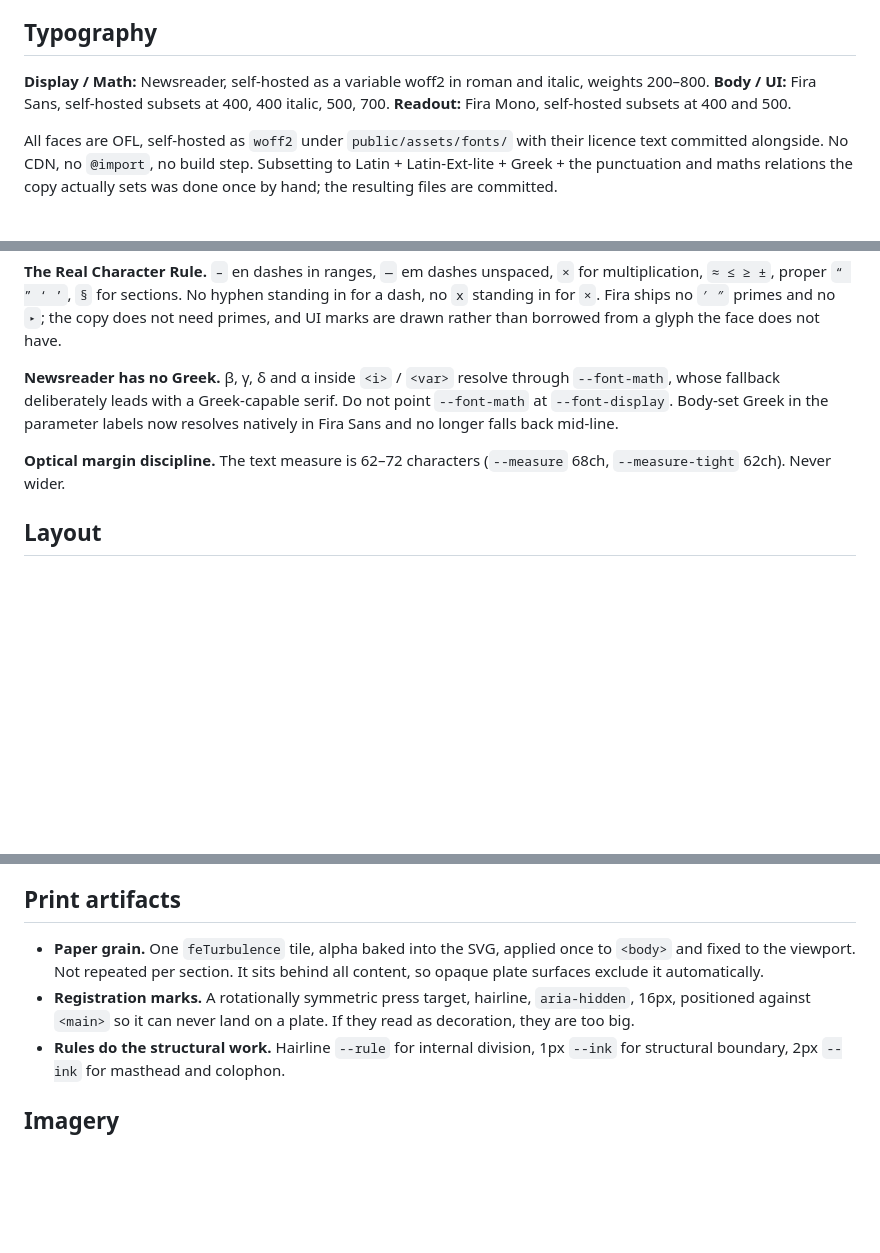
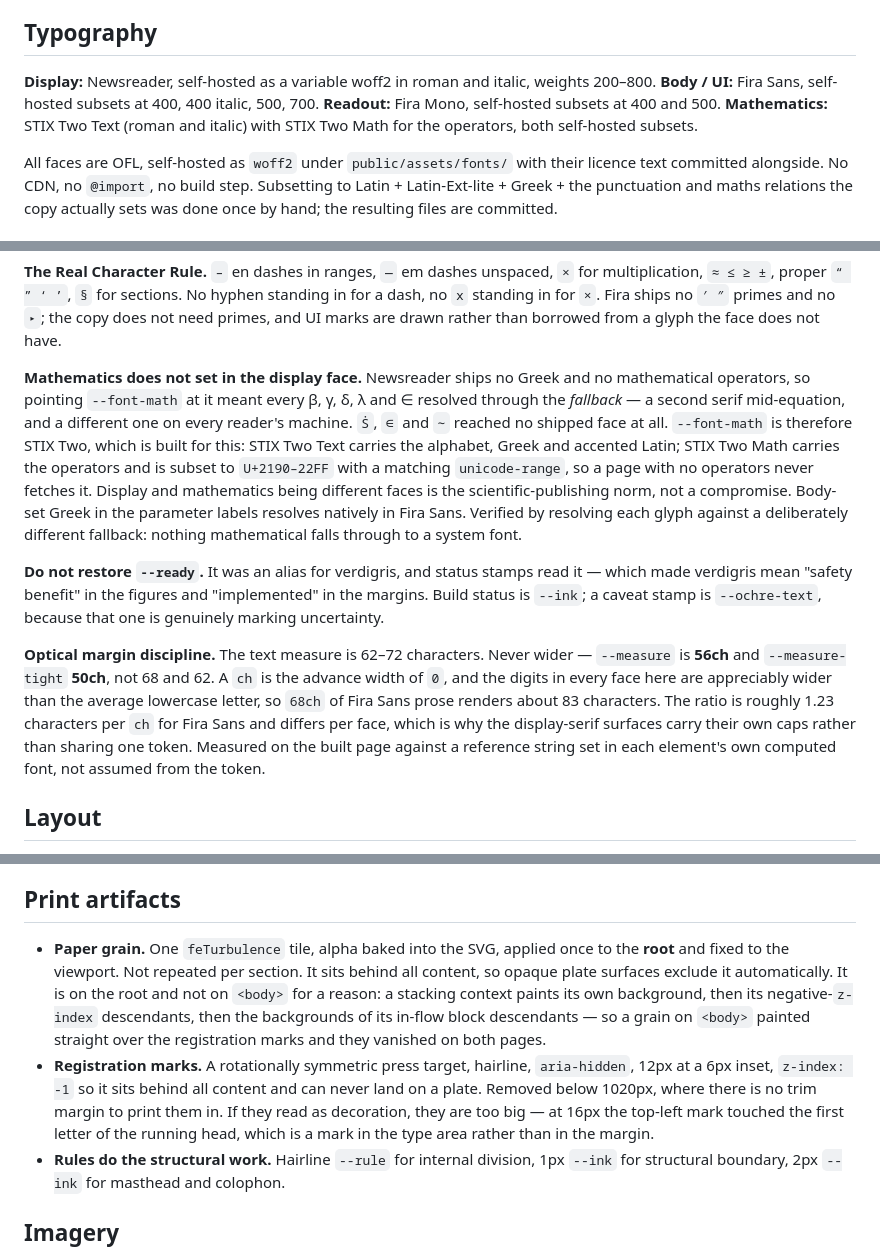
Before and after one commit to keatonslee1/opportunity-flops, a Markdown page: DESIGN.md, 3 parts joined by grey strips. Drawn GitHub-style; blank space fills up the shorter version.

Commit message:
Reconcile DESIGN.md against what actually shipped
Mathematics is STIX Two, not Newsreader, with the reason recorded so nobody
points --font-math back at the display face. --measure is 56ch and
--measure-tight 50ch, with the ch-is-the-width-of-zero explanation, because
the previous values were documented as 62-72 characters and rendered 83. The
grain is on the root rather than on <body>, and the paint-order reason is
written down since it is the kind of thing that gets 'tidied' back. --ready is
recorded as deliberately absent. Registration marks are 12px at a 6px inset.
The abstract is a shared primitive with its own component entry.

Co-Authored-By: Claude Opus 5 (1M context) <noreply@anthropic.com>

```diff
--- a/DESIGN.md
+++ b/DESIGN.md
@@ -216,10 +221,12 @@ change, or words.
 
 ## Typography
 
-**Display / Math:** Newsreader, self-hosted as a variable woff2 in roman and
-italic, weights 200–800.
+**Display:** Newsreader, self-hosted as a variable woff2 in roman and italic,
+weights 200–800.
 **Body / UI:** Fira Sans, self-hosted subsets at 400, 400 italic, 500, 700.
 **Readout:** Fira Mono, self-hosted subsets at 400 and 500.
+**Mathematics:** STIX Two Text (roman and italic) with STIX Two Math for the
+operators, both self-hosted subsets.
 
 All faces are OFL, self-hosted as `woff2` under `public/assets/fonts/` with
 their licence text committed alongside. No CDN, no `@import`, no build step.
@@ -291,14 +298,33 @@ hyphen standing in for a dash, no `x` standing in for `×`. Fira ships no `′
 primes and no `▸`; the copy does not need primes, and UI marks are drawn rather
 than borrowed from a glyph the face does not have.
 
-**Newsreader has no Greek.** β, γ, δ and α inside `<i>` / `<var>` resolve
-through `--font-math`, whose fallback deliberately leads with a Greek-capable
-serif. Do not point `--font-math` at `--font-display`. Body-set Greek in the
-parameter labels now resolves natively in Fira Sans and no longer falls back
-mid-line.
+**Mathematics does not set in the display face.** Newsreader ships no Greek and
+no mathematical operators, so pointing `--font-math` at it meant every β, γ, δ,
+λ and ∈ resolved through the *fallback* — a second serif mid-equation, and a
+different one on every reader's machine. `Ṡ`, `∈` and `∼` reached no shipped
+face at all. `--font-math` is therefore STIX Two, which is built for this:
+STIX Two Text carries the alphabet, Greek and accented Latin; STIX Two Math
+carries the operators and is subset to `U+2190–22FF` with a matching
+`unicode-range`, so a page with no operators never fetches it. Display and
+mathematics being different faces is the scientific-publishing norm, not a
+compromise. Body-set Greek in the parameter labels resolves natively in Fira
+Sans. Verified by resolving each glyph against a deliberately different
+fallback: nothing mathematical falls through to a system font.
 
-**Optical margin discipline.** The text measure is 62–72 characters
-(`--measure` 68ch, `--measure-tight` 62ch). Never wider.
+**Do not restore `--ready`.** It was an alias for verdigris, and status stamps
+read it — which made verdigris mean "safety benefit" in the figures and
+"implemented" in the margins. Build status is `--ink`; a caveat stamp is
+`--ochre-text`, because that one is genuinely marking uncertainty.
+
+**Optical margin discipline.** The text measure is 62–72 characters. Never
+wider — `--measure` is **56ch** and `--measure-tight` **50ch**, not 68 and 62.
+A `ch` is the advance width of `0`, and the digits in every face here are
+appreciably wider than the average lowercase letter, so `68ch` of Fira Sans
+prose renders about 83 characters. The ratio is roughly 1.23 characters per
+`ch` for Fira Sans and differs per face, which is why the display-serif
+surfaces carry their own caps rather than sharing one token. Measured on the
+built page against a reference string set in each element's own computed font,
+not assumed from the token.
 
 ## Layout
 
@@ -324,11 +350,18 @@ left to print them in.
 ## Print artifacts
 
 - **Paper grain.** One `feTurbulence` tile, alpha baked into the SVG, applied
-  once to `<body>` and fixed to the viewport. Not repeated per section. It sits
-  behind all content, so opaque plate surfaces exclude it automatically.
+  once to the **root** and fixed to the viewport. Not repeated per section. It
+  sits behind all content, so opaque plate surfaces exclude it automatically.
+  It is on the root and not on `<body>` for a reason: a stacking context paints
+  its own background, then its negative-`z-index` descendants, then the
+  backgrounds of its in-flow block descendants — so a grain on `<body>` painted
+  straight over the registration marks and they vanished on both pages.
 - **Registration marks.** A rotationally symmetric press target, hairline,
-  `aria-hidden`, 16px, positioned against `<main>` so it can never land on a
-  plate. If they read as decoration, they are too big.
+  `aria-hidden`, 12px at a 6px inset, `z-index: -1` so it sits behind all
+  content and can never land on a plate. Removed below 1020px, where there is
+  no trim margin to print them in. If they read as decoration, they are too
+  big — at 16px the top-left mark touched the first letter of the running head,
+  which is a mark in the type area rather than in the margin.
 - **Rules do the structural work.** Hairline `--rule` for internal division,
   1px `--ink` for structural boundary, 2px `--ink` for masthead and colophon.
 
```
Also changed, not shown: other parts of DESIGN.md (+6 -1 lines).
